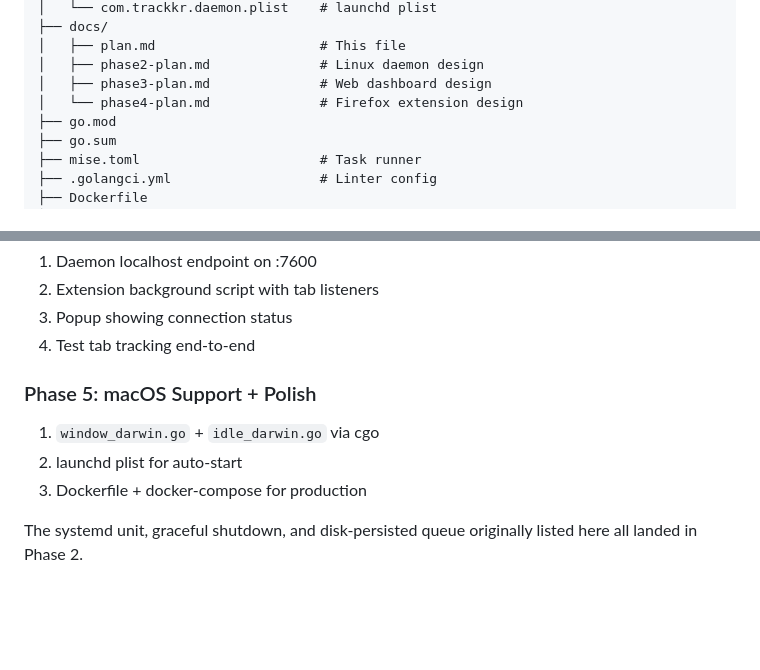
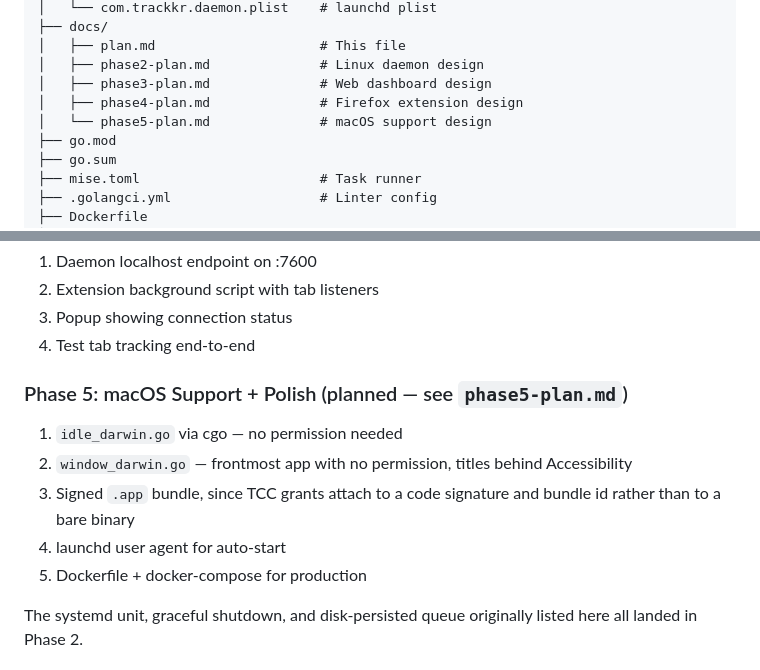
Before and after one commit to yelinaung/trackkr, a Markdown page: docs/plan.md, 2 parts joined by grey strips. Rendered like a GitHub page; blank space fills up the shorter version.

Commit message:
docs: plan macOS support around what needs permission

```diff
--- a/docs/plan.md
+++ b/docs/plan.md
@@ -117,7 +117,8 @@ trackkr/
 │   ├── plan.md                     # This file
 │   ├── phase2-plan.md              # Linux daemon design
 │   ├── phase3-plan.md              # Web dashboard design
-│   └── phase4-plan.md              # Firefox extension design
+│   ├── phase4-plan.md              # Firefox extension design
+│   └── phase5-plan.md              # macOS support design
 ├── go.mod
 ├── go.sum
 ├── mise.toml                       # Task runner
@@ -340,10 +341,14 @@ admin password hash: users live in the `users` table, created with
 3. Popup showing connection status
 4. Test tab tracking end-to-end
 
-### Phase 5: macOS Support + Polish
-1. `window_darwin.go` + `idle_darwin.go` via cgo
-2. launchd plist for auto-start
-3. Dockerfile + docker-compose for production
+### Phase 5: macOS Support + Polish (planned — see `phase5-plan.md`)
+1. `idle_darwin.go` via cgo — no permission needed
+2. `window_darwin.go` — frontmost app with no permission, titles behind
+   Accessibility
+3. Signed `.app` bundle, since TCC grants attach to a code signature and
+   bundle id rather than to a bare binary
+4. launchd user agent for auto-start
+5. Dockerfile + docker-compose for production
 
 The systemd unit, graceful shutdown, and disk-persisted queue originally
 listed here all landed in Phase 2.
```
Also changed, not shown: docs/phase5-plan.md (added, +208 -0 lines).
